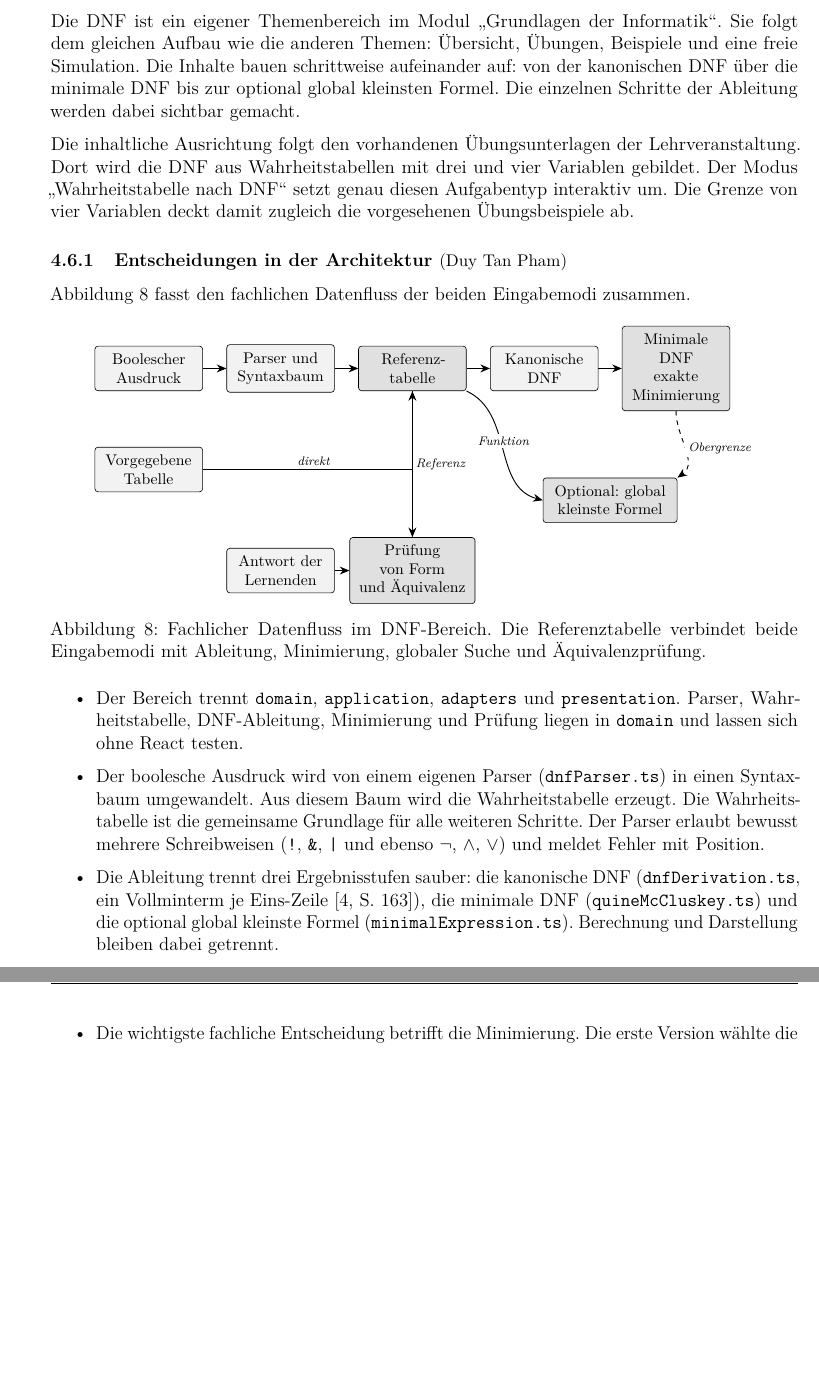
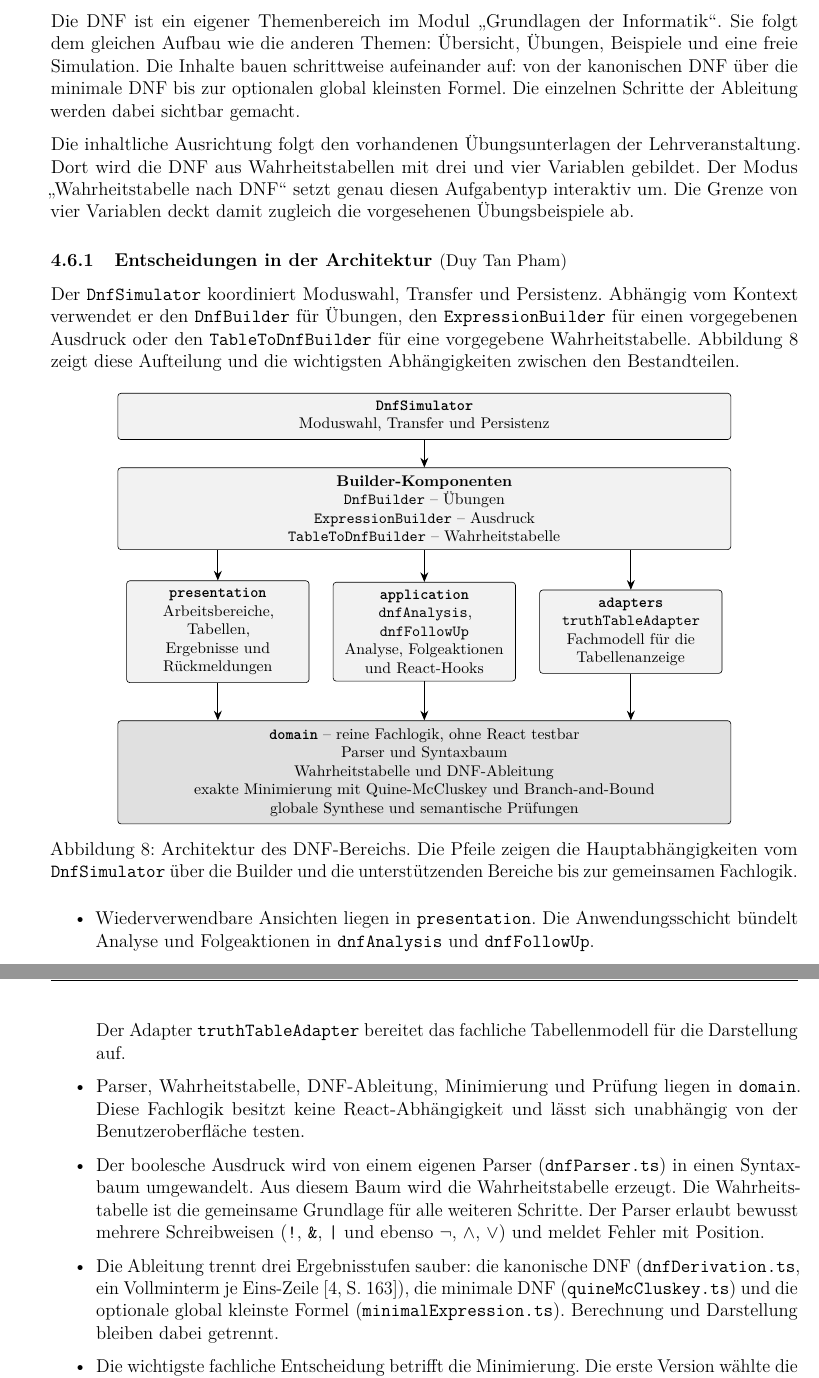
Before and after one commit to Markussus/ProjektArbeit_GI_Plattform, a LaTeX document (docs/documentation/documentation.tex, which reads docs/documentation/includes/04_Designentscheidungen/04_06.tex): two parts of pages 29 and 30 of 43, joined at a grey line, cut so that both start at the same text, the shorter picture padded with empty space. Compiled offline with pdfLaTeX.

Commit message:
docs: refine DNF architecture and design iterations

```diff
--- a/docs/documentation/includes/04_Designentscheidungen/04_06.tex
+++ b/docs/documentation/includes/04_Designentscheidungen/04_06.tex
@@ -4,7 +4,7 @@ Die \gls{dnf} ist ein eigener Themenbereich im Modul
 \glqq Grundlagen der Informatik\grqq{}. Sie folgt dem gleichen Aufbau wie die anderen
 Themen: Übersicht, Übungen, Beispiele und eine freie Simulation. Die Inhalte bauen
 schrittweise aufeinander auf: von der kanonischen DNF über die minimale DNF bis zur
-optional global kleinsten Formel. Die einzelnen Schritte der Ableitung werden dabei
+optionalen global kleinsten Formel. Die einzelnen Schritte der Ableitung werden dabei
 sichtbar gemacht.
 
 Die inhaltliche Ausrichtung folgt den vorhandenen Übungsunterlagen der Lehrveranstaltung.
@@ -14,62 +14,74 @@ Grenze von vier Variablen deckt damit zugleich die vorgesehenen Übungsbeispiele
 
 \subNsection{2}{Entscheidungen in der Architektur}{Duy Tan Pham}
 
-Abbildung~\ref{fig:dnf_ablauf} fasst den fachlichen Datenfluss der beiden
-Eingabemodi zusammen.
+Der \texttt{DnfSimulator} koordiniert Moduswahl, Transfer und Persistenz. Abhängig vom
+Kontext verwendet er den \texttt{DnfBuilder} für Übungen, den
+\texttt{ExpressionBuilder} für einen vorgegebenen Ausdruck oder den
+\texttt{TableToDnfBuilder} für eine vorgegebene Wahrheitstabelle.
+Abbildung~\ref{fig:dnf_architektur} zeigt diese Aufteilung und die wichtigsten
+Abhängigkeiten zwischen den Bestandteilen.
 
 \begin{figure}[htbp]
   \centering
   \begin{tikzpicture}[
     font=\footnotesize,
     box/.style={draw, rounded corners=2pt, align=center, inner sep=5pt, minimum height=1.0cm},
-    flow/.style={-{Stealth[length=2.2mm,width=1.8mm]}, semithick},
-    bound/.style={flow, dashed},
-    lbl/.style={font=\scriptsize\itshape, inner sep=2pt, fill=white}
+    wide/.style={box, text width=13.6cm},
+    third/.style={box, text width=3.8cm, minimum height=1.8cm},
+    nutzt/.style={-{Stealth[length=2.2mm,width=1.8mm]}, semithick}
   ]
-    \node[box, text width=2.1cm, fill=black!5]  (source)    at (0,0)
-      {Boolescher\\Ausdruck};
-    \node[box, text width=2.1cm, fill=black!5]  (parser)    at (3,0)
-      {Parser und\\Syntaxbaum};
-    \node[box, text width=2.1cm, fill=black!12] (table)     at (6,0)
-      {Referenz-\\tabelle};
-    \node[box, text width=2.1cm, fill=black!5]  (canonical) at (9,0)
-      {Kanonische DNF};
-    \node[box, text width=2.1cm, fill=black!12] (minimal)   at (12,0)
-      {Minimale DNF\\exakte Minimierung};
+    \node[wide, fill=black!5] (simulator) at (0,0)
+      {\textbf{\texttt{DnfSimulator}}\\
+       Moduswahl, Transfer und Persistenz};
 
-    \node[box, text width=2.1cm, fill=black!5]  (tableinput) at (0,-2.3)
-      {Vorgegebene\\Tabelle};
-    \node[box, text width=2.1cm, fill=black!5]  (answer)     at (3,-4.6)
-      {Antwort der\\Lernenden};
-    \node[box, text width=2.5cm, fill=black!12] (check)      at (6,-4.6)
-      {Prüfung von Form\\und Äquivalenz};
-    \node[box, text width=2.7cm, fill=black!12] (global)     at (10.5,-3.0)
-      {Optional: global\\kleinste Formel};
+    \node[wide, fill=black!5] (builders) at (0,-2.1)
+      {\textbf{Builder-Komponenten}\\
+       \texttt{DnfBuilder} -- Übungen\\
+       \texttt{ExpressionBuilder} -- Ausdruck\\
+       \texttt{TableToDnfBuilder} -- Wahrheitstabelle};
 
-    \draw[flow] (source) -- (parser);
-    \draw[flow] (parser) -- (table);
-    \draw[flow] (table) -- (canonical);
-    \draw[flow] (canonical) -- (minimal);
-    \draw[flow] (tableinput.east) -- (1.5,-2.3) -| (table.south)
-      node[lbl, near start, above] {direkt};
-    \draw[flow] (answer) -- (check);
-    \draw[flow] (table.south) -- (check.north)
-      node[lbl, midway, right] {Referenz};
-    \draw[flow] (table.south east) to[out=-25,in=165]
-      node[lbl, midway, above] {Funktion} (global.west);
-    \draw[bound] (minimal.south) to[out=-90,in=35]
-      node[lbl, midway, right] {Obergrenze} (global.north east);
+    \node[third, fill=black!5] (pres) at (-4.7,-4.9)
+      {\textbf{\texttt{presentation}}\\
+       Arbeitsbereiche, Tabellen,\\Ergebnisse und Rückmeldungen};
+    \node[third, fill=black!5] (app) at (0,-4.9)
+      {\textbf{\texttt{application}}\\
+       \texttt{dnfAnalysis}, \texttt{dnfFollowUp}\\
+       Analyse, Folgeaktionen und React-Hooks};
+    \node[third, fill=black!5] (adap) at (4.7,-4.9)
+      {\textbf{\texttt{adapters}}\\
+       \texttt{truthTableAdapter}\\
+       Fachmodell für die Tabellenanzeige};
+
+    \node[wide, fill=black!12] (dom) at (0,-8.1)
+      {\textbf{\texttt{domain}} -- reine Fachlogik, ohne React testbar\\
+       Parser und Syntaxbaum\\
+       Wahrheitstabelle und DNF-Ableitung\\
+       exakte Minimierung mit Quine-McCluskey und Branch-and-Bound\\
+       globale Synthese und semantische Prüfungen};
+
+    \draw[nutzt] (simulator) -- (builders);
+    \foreach \layer in {pres,app,adap}{%
+      \draw[nutzt] (builders.south -| \layer.north) -- (\layer.north);
+      \draw[nutzt] (\layer.south) -- (dom.north -| \layer.south);
+    }
   \end{tikzpicture}
-  \caption[Fachlicher Datenfluss im DNF-Bereich]{%
-    Fachlicher Datenfluss im DNF-Bereich. Die Referenztabelle verbindet beide
-    Eingabemodi mit Ableitung, Minimierung, globaler Suche und Äquivalenzprüfung.}
-  \label{fig:dnf_ablauf}
+  \caption[Architektur des DNF-Bereichs]{%
+    Architektur des DNF-Bereichs. Die Pfeile zeigen die Hauptabhängigkeiten vom
+    \texttt{DnfSimulator} über die Builder und die unterstützenden Bereiche bis zur
+    gemeinsamen Fachlogik.}
+  \label{fig:dnf_architektur}
 \end{figure}
 
 \begin{itemize}
-  \item Der Bereich trennt \texttt{domain}, \texttt{application}, \texttt{adapters}
-  und \texttt{presentation}. Parser, Wahrheitstabelle, DNF-Ableitung, Minimierung und
-  Prüfung liegen in \texttt{domain} und lassen sich ohne React testen.
+  \item Wiederverwendbare Ansichten liegen in \texttt{presentation}. Die
+  Anwendungsschicht bündelt Analyse und Folgeaktionen in
+  \texttt{dnf\allowbreak{}Analysis} und \texttt{dnf\allowbreak{}FollowUp}.\newline
+  Der Adapter \mbox{\texttt{truthTableAdapter}} bereitet das fachliche Tabellenmodell
+  für die Darstellung auf.
+
+  \item Parser, Wahrheitstabelle, DNF-Ableitung, Minimierung und Prüfung liegen in
+  \texttt{domain}. Diese Fachlogik besitzt keine React-Abhängigkeit und lässt sich
+  unabhängig von der Benutzeroberfläche testen.
 
   \item Der boolesche Ausdruck wird von einem eigenen Parser (\texttt{dnfParser.ts}) in
   einen Syntaxbaum umgewandelt. Aus diesem Baum wird die Wahrheitstabelle erzeugt. Die
@@ -79,7 +91,7 @@ Eingabemodi zusammen.
 
   \item Die Ableitung trennt drei Ergebnisstufen sauber: die kanonische DNF
   (\texttt{dnfDerivation.ts}, ein Vollminterm je Eins-Zeile \cite[S.~163]{schiffmann2003}), die minimale DNF
-  (\texttt{quineMcCluskey.ts}) und die optional global kleinste Formel
+  (\texttt{quineMcCluskey.ts}) und die optionale global kleinste Formel
   (\texttt{minimalExpression.ts}). Berechnung und Darstellung bleiben dabei getrennt.
 
   \item Die wichtigste fachliche Entscheidung betrifft die Minimierung. Die erste Version
```
Also changed, not shown: docs/documentation/includes/05_Evaluation/05_04.tex (+15 -14 lines), docs/documentation/includes/04_Designentscheidungen/04_06.tex (2 more changed lines).
